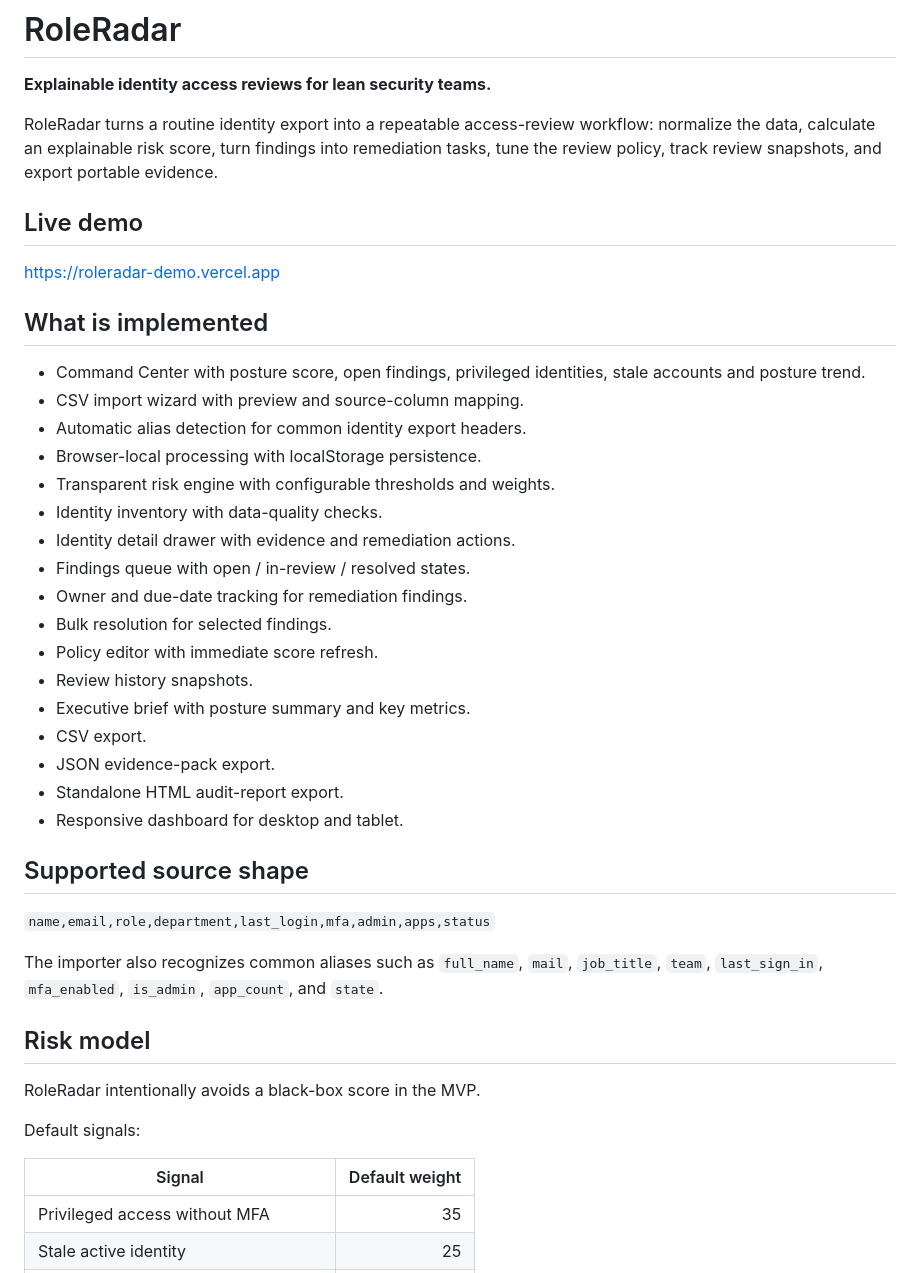
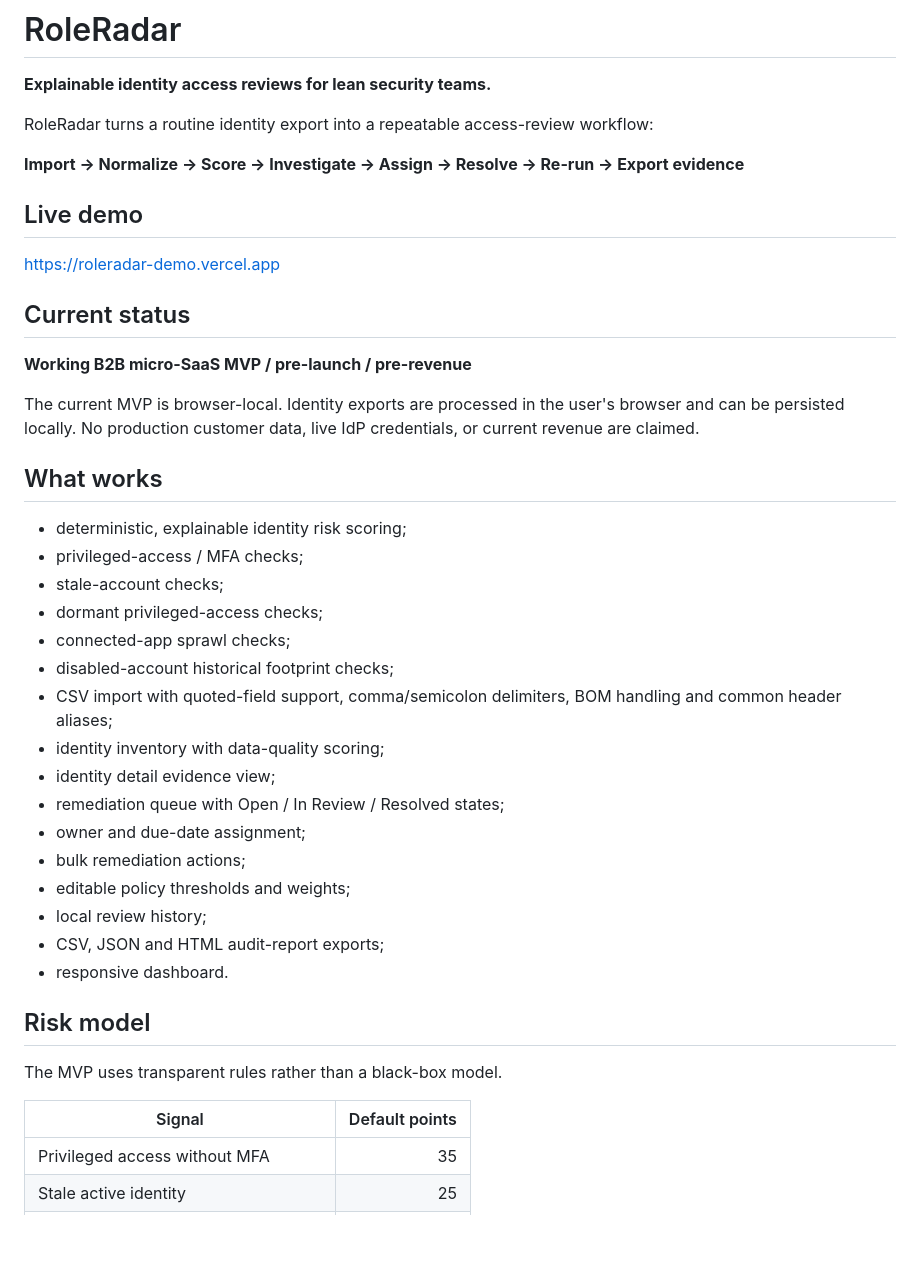
Before and after one commit to dmytri595-design/roleradar, a Markdown page: README.md, the part around one of its changes. GitHub-like rendering; blank space fills up the shorter version.

```diff
--- a/README.md
+++ b/README.md
@@ -2,45 +2,44 @@
 
 **Explainable identity access reviews for lean security teams.**
 
-RoleRadar turns a routine identity export into a repeatable access-review workflow: normalize the data, calculate an explainable risk score, turn findings into remediation tasks, tune the review policy, track review snapshots, and export portable evidence.
+RoleRadar turns a routine identity export into a repeatable access-review workflow:
+
+**Import → Normalize → Score → Investigate → Assign → Resolve → Re-run → Export evidence**
 
 ## Live demo
 
 https://roleradar-demo.vercel.app
 
-## What is implemented
+## Current status
 
-- Command Center with posture score, open findings, privileged identities, stale accounts and posture trend.
-- CSV import wizard with preview and source-column mapping.
-- Automatic alias detection for common identity export headers.
-- Browser-local processing with localStorage persistence.
-- Transparent risk engine with configurable thresholds and weights.
-- Identity inventory with data-quality checks.
-- Identity detail drawer with evidence and remediation actions.
-- Findings queue with open / in-review / resolved states.
-- Owner and due-date tracking for remediation findings.
-- Bulk resolution for selected findings.
-- Policy editor with immediate score refresh.
-- Review history snapshots.
-- Executive brief with posture summary and key metrics.
-- CSV export.
-- JSON evidence-pack export.
-- Standalone HTML audit-report export.
-- Responsive dashboard for desktop and tablet.
+**Working B2B micro-SaaS MVP / pre-launch / pre-revenue**
 
-## Supported source shape
+The current MVP is browser-local. Identity exports are processed in the user's browser and can be persisted locally. No production customer data, live IdP credentials, or current revenue are claimed.
 
-`name,email,role,department,last_login,mfa,admin,apps,status`
+## What works
 
-The importer also recognizes common aliases such as `full_name`, `mail`, `job_title`, `team`, `last_sign_in`, `mfa_enabled`, `is_admin`, `app_count`, and `state`.
+- deterministic, explainable identity risk scoring;
+- privileged-access / MFA checks;
+- stale-account checks;
+- dormant privileged-access checks;
+- connected-app sprawl checks;
+- disabled-account historical footprint checks;
+- CSV import with quoted-field support, comma/semicolon delimiters, BOM handling and common header aliases;
+- identity inventory with data-quality scoring;
+- identity detail evidence view;
+- remediation queue with Open / In Review / Resolved states;
+- owner and due-date assignment;
+- bulk remediation actions;
+- editable policy thresholds and weights;
+- local review history;
+- CSV, JSON and HTML audit-report exports;
+- responsive dashboard.
 
 ## Risk model
 
-RoleRadar intentionally avoids a black-box score in the MVP.
+The MVP uses transparent rules rather than a black-box model.
 
-Default signals:
-
-| Signal | Default weight |
+| Signal | Default points |
 | --- | ---: |
 | Privileged access without MFA | 35 |
 | Stale active identity | 25 |
```
Also changed, not shown: other parts of README.md (+26 -35 lines).
